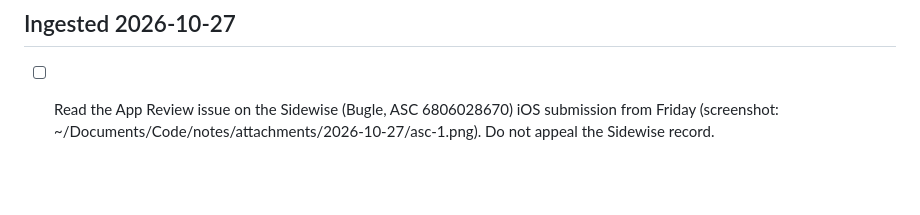
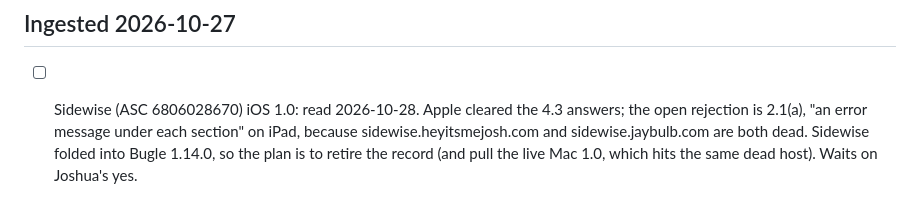
Before and after one commit to nulljosh/bugle, a Markdown page: roadmap.md, the part around the change. GitHub-like rendering; blank space fills up the shorter version.

Commit message:
bugle: Sidewise rejection read, retire plan waits on Joshua
Co-Authored-By: Claude Opus 5.5 <noreply@anthropic.com>
Claude-Session: https://claude.ai/code/session_015joN7v51QVKW9fnqvqcton

```diff
--- a/roadmap.md
+++ b/roadmap.md
@@ -146,4 +146,4 @@ Bugle stays a reader and also becomes a Ghost-style writing client.
 - 2026-08-10 1.0.3, new icon, loading indicator.
 
 ## Ingested 2026-10-27
-- [ ] Read the App Review issue on the Sidewise (Bugle, ASC 6806028670) iOS submission from Friday (screenshot: ~/Documents/Code/notes/attachments/2026-10-27/asc-1.png). Do not appeal the Sidewise record.
+- [ ] Sidewise (ASC 6806028670) iOS 1.0: read 2026-10-28. Apple cleared the 4.3 answers; the open rejection is 2.1(a), "an error message under each section" on iPad, because sidewise.heyitsmejosh.com and sidewise.jaybulb.com are both dead. Sidewise folded into Bugle 1.14.0, so the plan is to retire the record (and pull the live Mac 1.0, which hits the same dead host). Waits on Joshua's yes.
```
